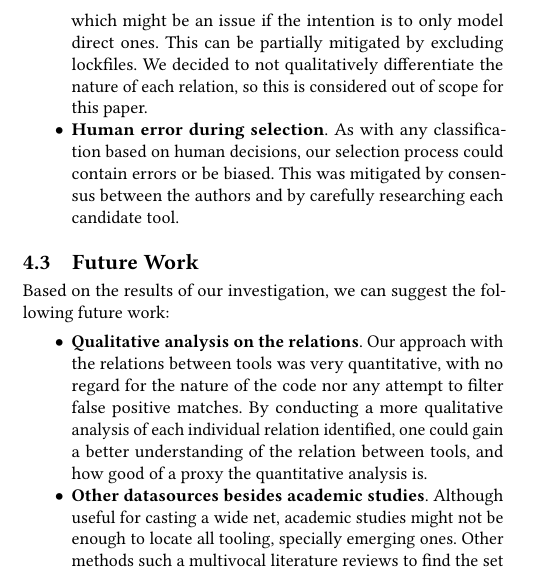
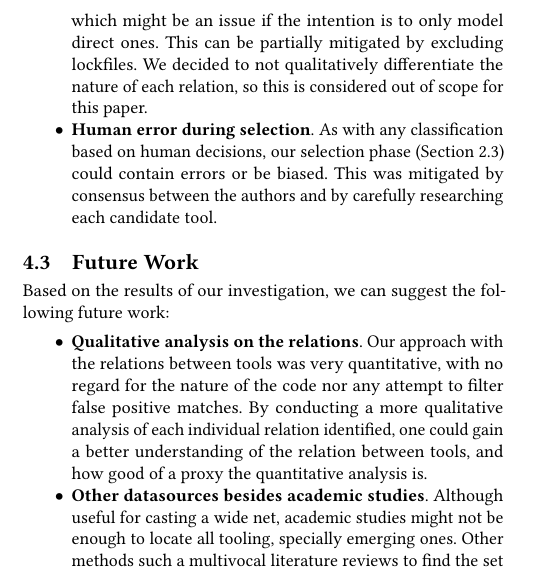
Before and after one commit to Misterio77/OSS-Cloud-Observability, a LaTeX paper (latex/source/main.tex): part of one column of page 6 of 8, cut so that both start at the same text. Compiled offline with pdfLaTeX.

Commit message:
clarify what could contain human mistakes

```diff
--- a/latex/source/main.tex
+++ b/latex/source/main.tex
@@ -644,10 +644,10 @@ well as mitigation actions, as discussed below:
   qualitatively differentiate the nature of each relation, so this is
   considered out of scope for this paper.
 \item
-  \textbf{Human error during selection}. As with any classification
-  based on human decisions, our selection process could contain errors
-  or be biased. This was mitigated by consensus between the authors and
-  by carefully researching each candidate tool.
+  \textbf{Human error during selection}. As with any classification based on
+  human decisions, our selection phase (Section~\ref{selection-phase}) could
+  contain errors or be biased. This was mitigated by consensus between the
+  authors and by carefully researching each candidate tool.
 \end{itemize}
 
 \subsection{Future Work}\label{future-work}
```
Also changed, not shown: main.typ (+1 -1 lines).
